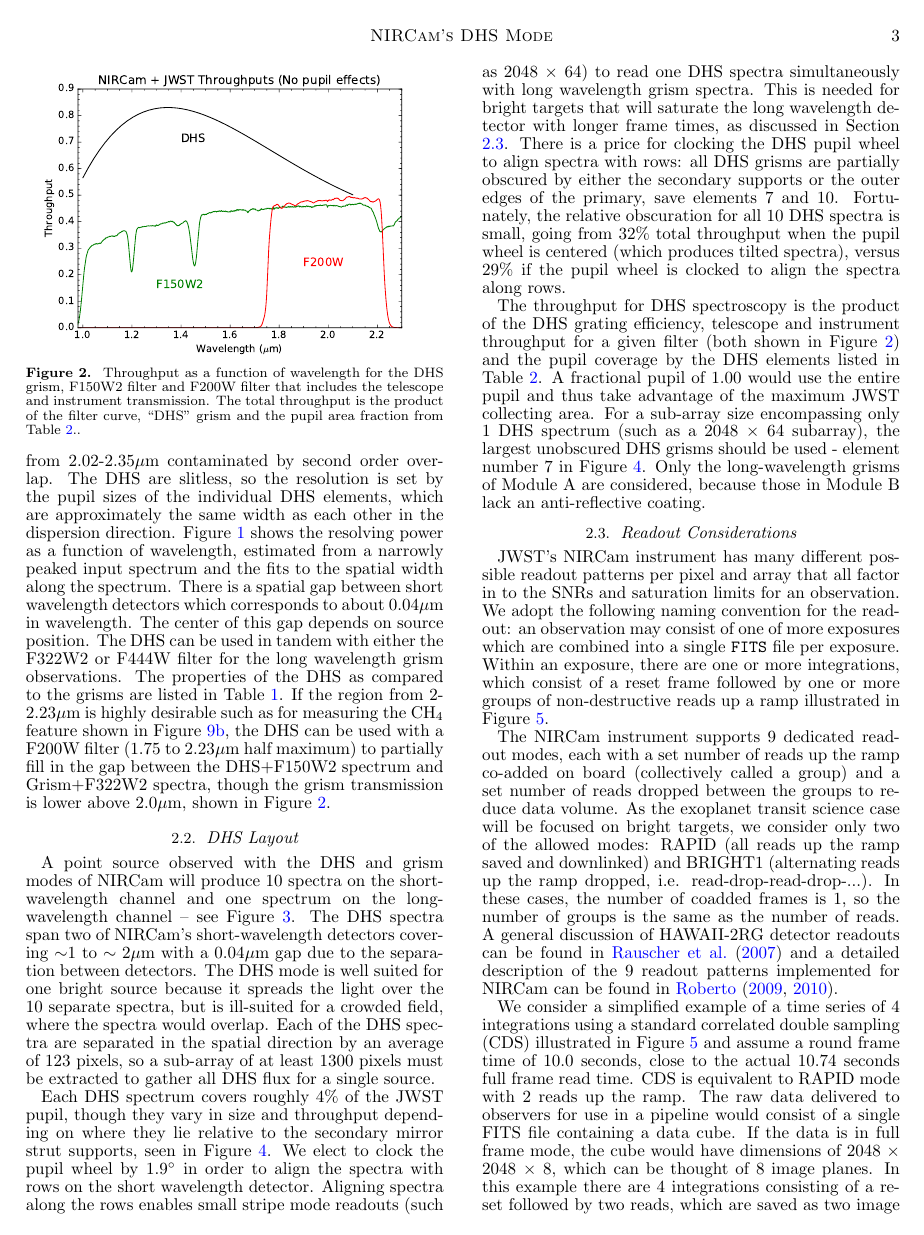
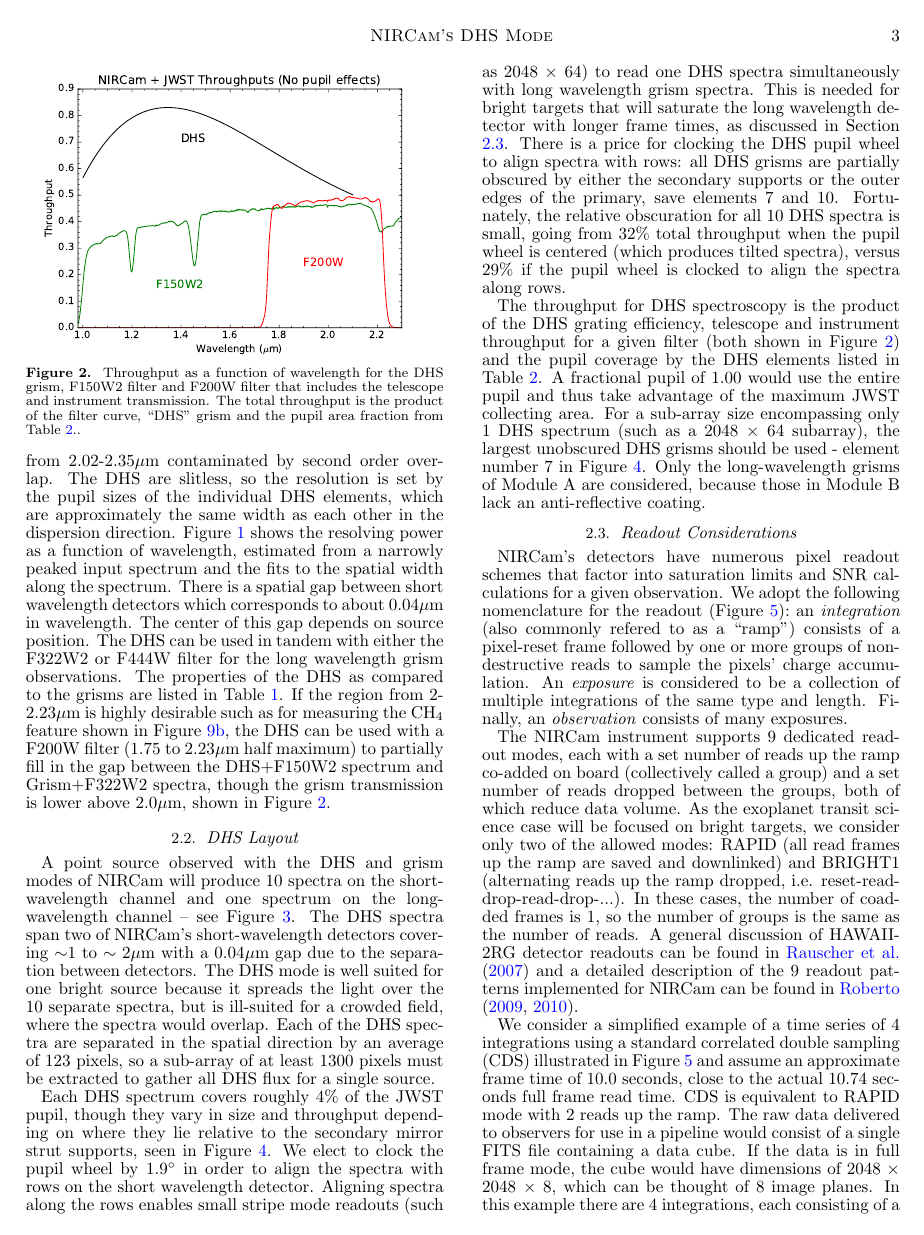
Before and after one commit to eas342/dhs_white_paper, a LaTeX document (ms.tex): page 3 of 10. Compiled offline with pdfLaTeX.

Commit message:
Jarron made a set of changes to clarify the readout modes and terminology.

```diff
--- a/ms.tex
+++ b/ms.tex
@@ -336,23 +336,27 @@ Only the long-wavelength grisms of Module A are considered, because those in Mod
 %\end{figure}
 
 \subsection{Readout Considerations}\label{sec:readout}
-JWST's NIRCam instrument has many different possible readout patterns per pixel and array that all factor in to the SNRs and saturation limits for an observation.
-We adopt the following naming convention for the readout: an observation may consist of one of more exposures which are combined into a single \texttt{FITS} file per exposure.
-Within an exposure, there are one or more integrations, which consist of a reset frame followed by one or more groups of non-destructive reads up a ramp illustrated in Figure~\ref{fig:readout}.
 
-The NIRCam instrument supports 9 dedicated readout modes, each with a set number of reads up the ramp co-added on board (collectively called a group) and a set number of reads dropped between the groups to reduce data volume.
-As the exoplanet transit science case will be focused on bright targets, we consider only two of the allowed modes: RAPID (all reads up the ramp saved and downlinked) and BRIGHT1
-(alternating reads up the ramp dropped, i.e. read-drop-read-drop-...).
+NIRCam's detectors have numerous pixel readout schemes that factor into saturation limits and SNR calculations for a given observation.
+%JWST's NIRCam instrument has many different possible readout patterns per pixel and array that all factor in to the SNRs and saturation limits for an observation.
+We adopt the following nomenclature for the readout (Figure~\ref{fig:readout}):\ an \emph{integration} (also commonly refered to as a ``ramp'') consists of a pixel-reset frame followed by one or more groups of non-destructive reads to sample the pixels' charge accumulation. An \emph{exposure} is considered to be a collection of multiple integrations of the same type and length. Finally, an \emph{observation} consists of many exposures.
+
+%an \emph{observation} consists of one of more exposures which are combined into a single \texttt{FITS} file per exposure.
+%Within an exposure, there are one or more integrations, which consist of a reset frame followed by one or more groups of non-destructive reads up a ramp illustrated in Figure~\ref{fig:readout}.
+
+The NIRCam instrument supports 9 dedicated readout modes, each with a set number of reads up the ramp co-added on board (collectively called a group) and a set number of reads dropped between the groups, both of which reduce data volume.
+As the exoplanet transit science case will be focused on bright targets, we consider only two of the allowed modes: RAPID (all read frames up the ramp are saved and downlinked) and BRIGHT1
+(alternating reads up the ramp dropped, i.e. reset-read-drop-read-drop-...).
 In these cases, the number of coadded frames is 1, so the number of groups is the same as the number of reads.
 A general discussion of HAWAII-2RG detector readouts can be found in  \citet{rauscher2007detectors} and
 a detailed description of the 9 readout patterns implemented for NIRCam can be found
 in  \citet{roberto2009optimalR1,roberto2010optimalR2}.
 
-We consider a simplified example of a time series of 4 integrations using a standard correlated double sampling (CDS) illustrated in Figure~\ref{fig:readout} and assume a round frame time of 10.0 seconds, close to the actual 10.74 seconds full frame read time.
+We consider a simplified example of a time series of 4 integrations using a standard correlated double sampling (CDS) illustrated in Figure~\ref{fig:readout} and assume an approximate frame time of 10.0 seconds, close to the actual 10.74 seconds full frame read time.
 CDS is equivalent to RAPID mode with 2 reads up the ramp.
 The raw data delivered to observers for use in a pipeline would consist of a single FITS file containing a data cube.
 If the data is in full frame mode, the cube would have dimensions of 2048 $\times$ 2048 $\times$ 8, which can be thought of 8 image planes.
-In this example there are 4 integrations consisting of a reset followed by two reads, which are saved as two image planes per integration.
+In this example there are 4 integrations, each consisting of a reset followed by two read frames, which are saved as two image planes per integration.
 For simplicity in this example, we ignore many of the corrections that are applied in a pipeline such as non-linearity correction, reference pixel correction, intrapixel capacitance, flat fielding etc.
 Under these assumptions, the flux (in DN/s) in any integration is the difference between the two reads divided by the frame time.
 This reduces the 8 image planes, to 4 flux planes, one per integration.
```
Also changed, not shown: ms.tex (14 more changed lines).
